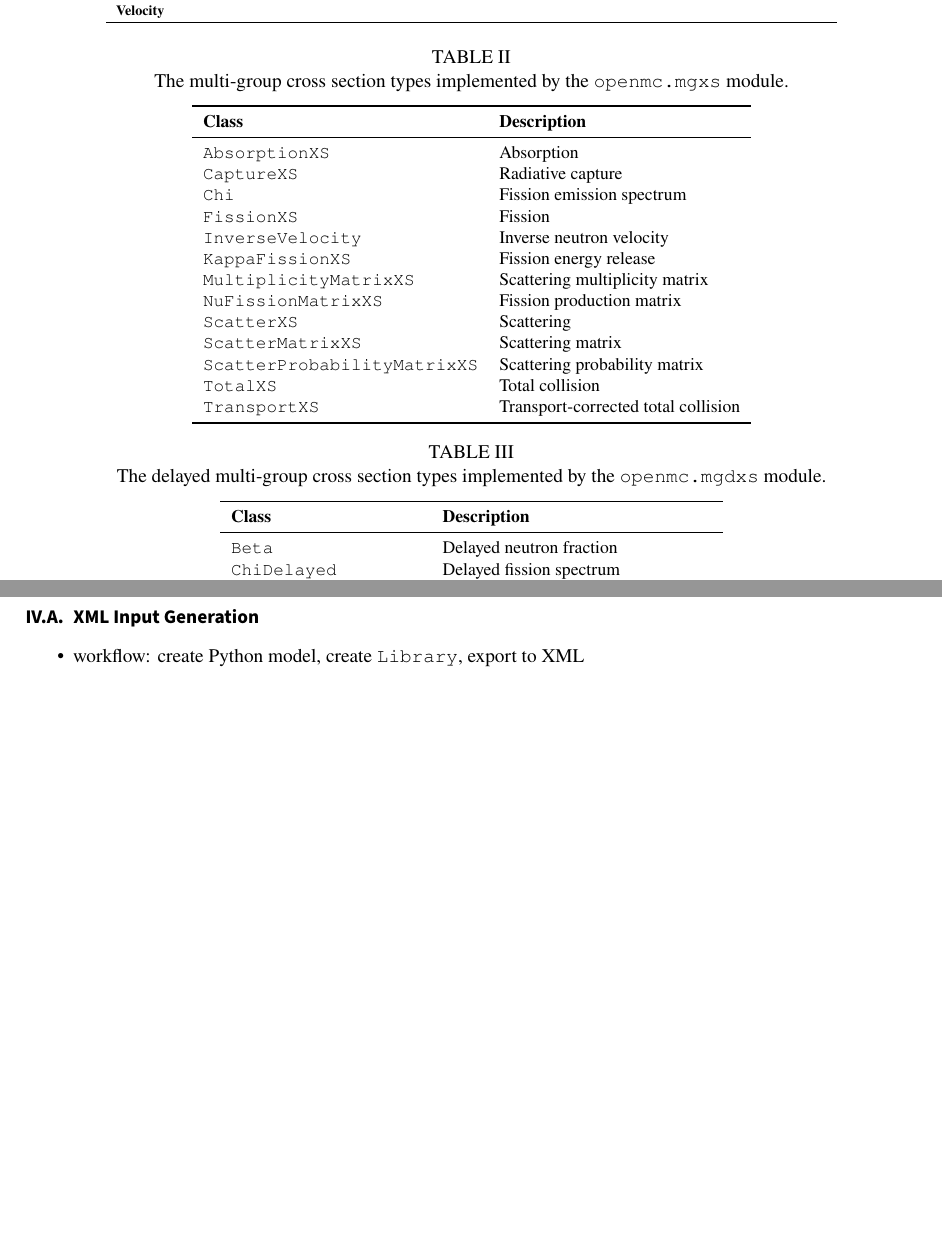
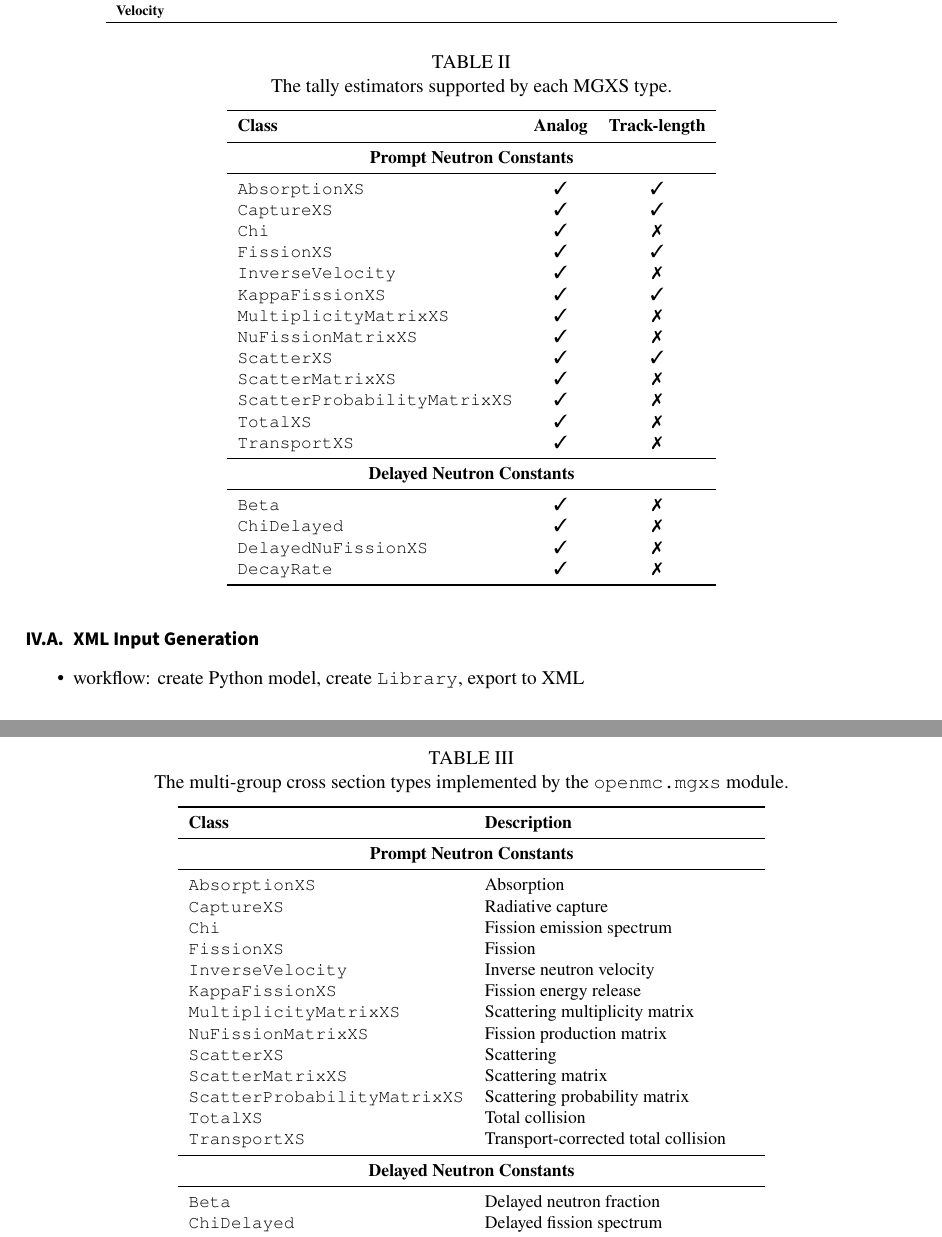
Before and after one commit to wbinventor/OpenMC-MGXS, a LaTeX document (main.tex, which reads mgxs-mc.tex, software.tex): two parts of pages 8 and 9 of 10, joined at a grey line, cut so that both start at the same text, the shorter picture padded with empty space. Compiled offline with pdfLaTeX; a missing bibliography style is replaced by a similar one.

Commit message:
Drafted table of tally estimators

```diff
--- a/main.tex
+++ b/main.tex
@@ -15,6 +15,13 @@
 \usepackage{etoolbox}
 \usepackage{listings}
 \usepackage{color}
+\usepackage{bbold}
+
+% Checkmarks
+\usepackage{amssymb}% http://ctan.org/pkg/amssymb
+\usepackage{pifont}% http://ctan.org/pkg/pifont
+\newcommand{\cmark}{\ding{51}}%
+\newcommand{\xmark}{\ding{55}}%
 
 % Algorithm constructs
 \renewcommand{\thealgorithm}{\thechapter-\arabic{algorithm}}
--- a/mgxs-mc.tex
+++ b/mgxs-mc.tex
@@ -267 +268,39 @@ The tallies needed to generate MGXS libraries were outlined in detail in the pre
 \end{itemize}
+
+\begin{table}[h!]
+  \centering
+  \caption{The tally estimators supported by each MGXS type.}
+  \small
+  \label{tab:mgxs-tally-estimators}
+  \vspace{6pt}
+  \begin{tabular}{l c c}
+  \toprule
+  \textbf{Class} &
+  \textbf{Analog} &
+  \textbf{Track-length} \\
+  \midrule
+  \multicolumn{3}{c}{\bf Prompt Neutron Constants} \\
+  \midrule
+  \texttt{AbsorptionXS} & \cmark & \cmark \\
+  \texttt{CaptureXS} & \cmark & \cmark \\
+  \texttt{Chi} & \cmark & \xmark \\
+  \texttt{FissionXS} & \cmark & \cmark \\
+  \texttt{InverseVelocity} & \cmark & \xmark \\
+  \texttt{KappaFissionXS} & \cmark & \cmark \\
+  \texttt{MultiplicityMatrixXS} & \cmark & \xmark \\
+  \texttt{NuFissionMatrixXS} & \cmark & \xmark \\
+  \texttt{ScatterXS} & \cmark & \cmark \\
+  \texttt{ScatterMatrixXS} & \cmark & \xmark \\
+  \texttt{ScatterProbabilityMatrixXS} & \cmark & \xmark \\
+  \texttt{TotalXS} & \cmark & \xmark \\
+  \texttt{TransportXS} & \cmark & \xmark \\
+  \midrule
+  \multicolumn{3}{c}{\bf Delayed Neutron Constants} \\
+  \midrule
+  \texttt{Beta} & \cmark & \xmark \\
+  \texttt{ChiDelayed} & \cmark & \xmark \\
+  \texttt{DelayedNuFissionXS} & \cmark & \xmark \\
+  \texttt{DecayRate} & \cmark & \xmark \\
+  \bottomrule
+\end{tabular}
+\end{table}
--- a/software.tex
+++ b/software.tex
@@ -18,6 +18,8 @@ The \texttt{openmc.mgxs} module uses an object-oriented design based on an abstr
   \textbf{Class} &
   \textbf{Description} \\
   \midrule
+  \multicolumn{2}{c}{\bf Prompt Neutron Constants} \\
+  \midrule
   \texttt{AbsorptionXS} & Absorption \\
   \texttt{CaptureXS} & Radiative capture \\
   \texttt{Chi} & Fission emission spectrum \\
@@ -31,20 +33,8 @@ The \texttt{openmc.mgxs} module uses an object-oriented design based on an abstr
   \texttt{ScatterProbabilityMatrixXS} & Scattering probability matrix \\
   \texttt{TotalXS} & Total collision \\
   \texttt{TransportXS} & Transport-corrected total collision \\
-  \bottomrule
-\end{tabular}
-\end{table}
-
-\begin{table}[h!]
-  \centering
-  \caption{The delayed multi-group cross section types implemented by the \texttt{openmc.mgdxs} module.}
-  \small
-  \label{tab:mdgxs-types}
-  \vspace{6pt}
-  \begin{tabular}{l l}
-  \toprule
-  \textbf{Class} &
-  \textbf{Description} \\
+  \midrule
+  \multicolumn{2}{c}{\bf Delayed Neutron Constants} \\
   \midrule
   \texttt{Beta} & Delayed neutron fraction \\
   \texttt{ChiDelayed} & Delayed fission spectrum \\
```
Also changed, not shown: features.tex (+0 -6 lines), mgxs-mc.tex (3 more changed lines).
